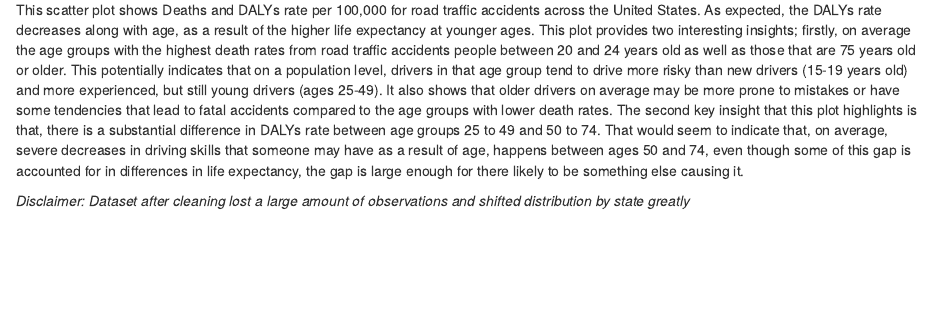
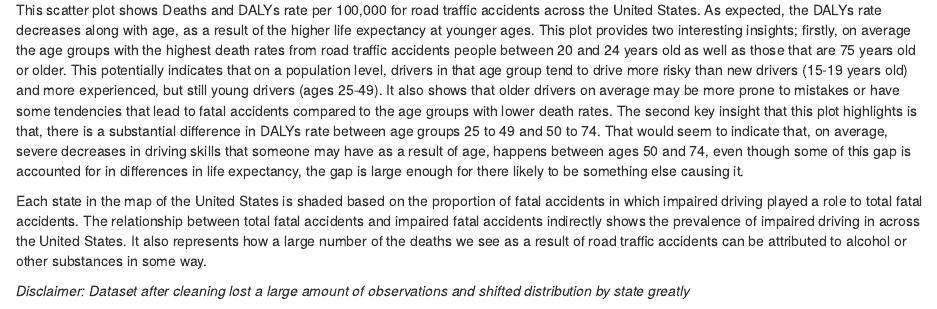
Before and after one commit to santod-1724862/info478_final_group5, an R Markdown document (index.Rmd): the page in a window 1100 px wide, from 2040 px down before the commit and from 2490 px down after it, so that both start at the same text. The pictures show the output file index.html that the author committed with the source, opened offline.

Commit message:
adding description to the map

```diff
--- a/index.Rmd
+++ b/index.Rmd
@@ -42,4 +42,7 @@ death_ratio_heatmap
 
 This scatter plot shows Deaths and DALYs rate per 100,000 for road traffic accidents across the United States. As expected, the DALYs rate decreases along with age, as a result of the higher life expectancy at younger ages. This plot provides two interesting insights; firstly, on average the age groups with the highest death rates from road traffic accidents people between 20 and 24 years old as well as those that are 75 years old or older. This potentially indicates that on a population level, drivers in that age group tend to drive more risky than new drivers (15-19 years old) and more experienced, but still young drivers (ages 25-49). It also shows that older drivers on average may be more prone to mistakes or have some tendencies that lead to fatal accidents compared to the age groups with lower death rates. The second key insight that this plot highlights is that, there is a substantial difference in DALYs rate between age groups 25 to 49 and 50 to 74. That would seem to indicate that, on average, severe decreases in driving skills that someone may have as a result of age, happens between ages 50 and 74, even though some of this gap is accounted for in differences in life expectancy, the gap is large enough for there likely to be something else causing it.
 
+Each state in the map of the United States is shaded based on the proportion of fatal accidents in which impaired driving played a role to total fatal accidents. The relationship between total fatal accidents and impaired fatal accidents indirectly shows the prevalence of impaired driving in across the United States. It also represents how a large number of the deaths we see as a result of road traffic accidents can be attributed to alcohol or other substances in some way.
+
+
 *Disclaimer: Dataset after cleaning lost a large amount of observations and shifted distribution by state greatly*
```
Also changed, not shown: index.html.
